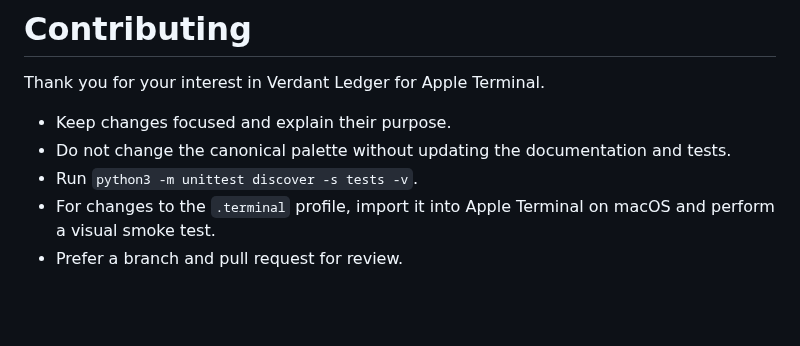
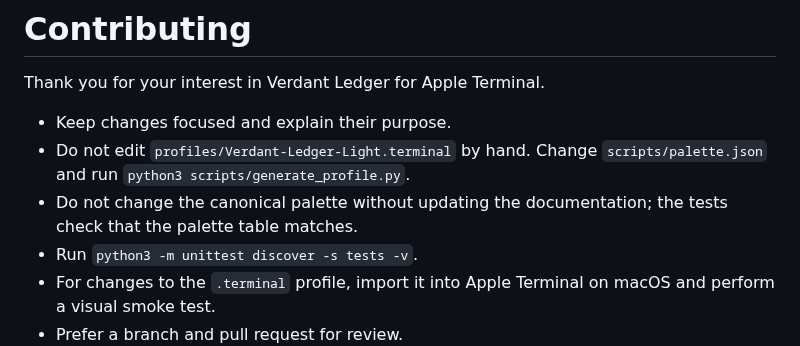
Before and after one commit to nelvaron/terminal-verdant-ledger, a Markdown page: CONTRIBUTING.md, the part around the change. Drawn GitHub-style; blank space fills up the shorter version.

```diff
--- a/CONTRIBUTING.md
+++ b/CONTRIBUTING.md
@@ -3,7 +3,8 @@
 Thank you for your interest in Verdant Ledger for Apple Terminal.
 
 - Keep changes focused and explain their purpose.
-- Do not change the canonical palette without updating the documentation and tests.
+- Do not edit `profiles/Verdant-Ledger-Light.terminal` by hand. Change `scripts/palette.json` and run `python3 scripts/generate_profile.py`.
+- Do not change the canonical palette without updating the documentation; the tests check that the palette table matches.
 - Run `python3 -m unittest discover -s tests -v`.
 - For changes to the `.terminal` profile, import it into Apple Terminal on macOS and perform a visual smoke test.
 - Prefer a branch and pull request for review.
```
Also changed, not shown: README.md (+18 -2 lines), docs/APPLE-TERMINAL.md (+36 -1 lines), images/terminal-preview.png (added), 8 other files.
